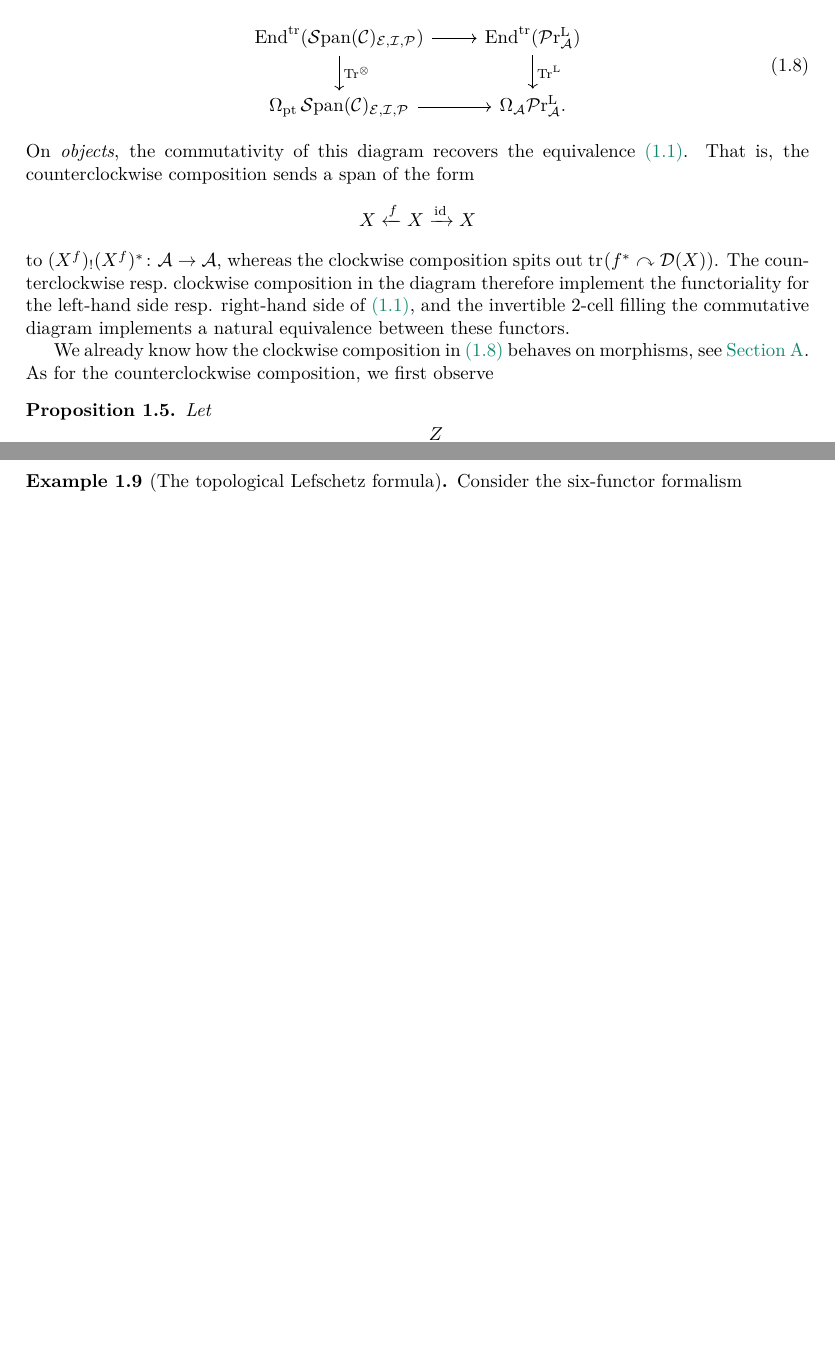
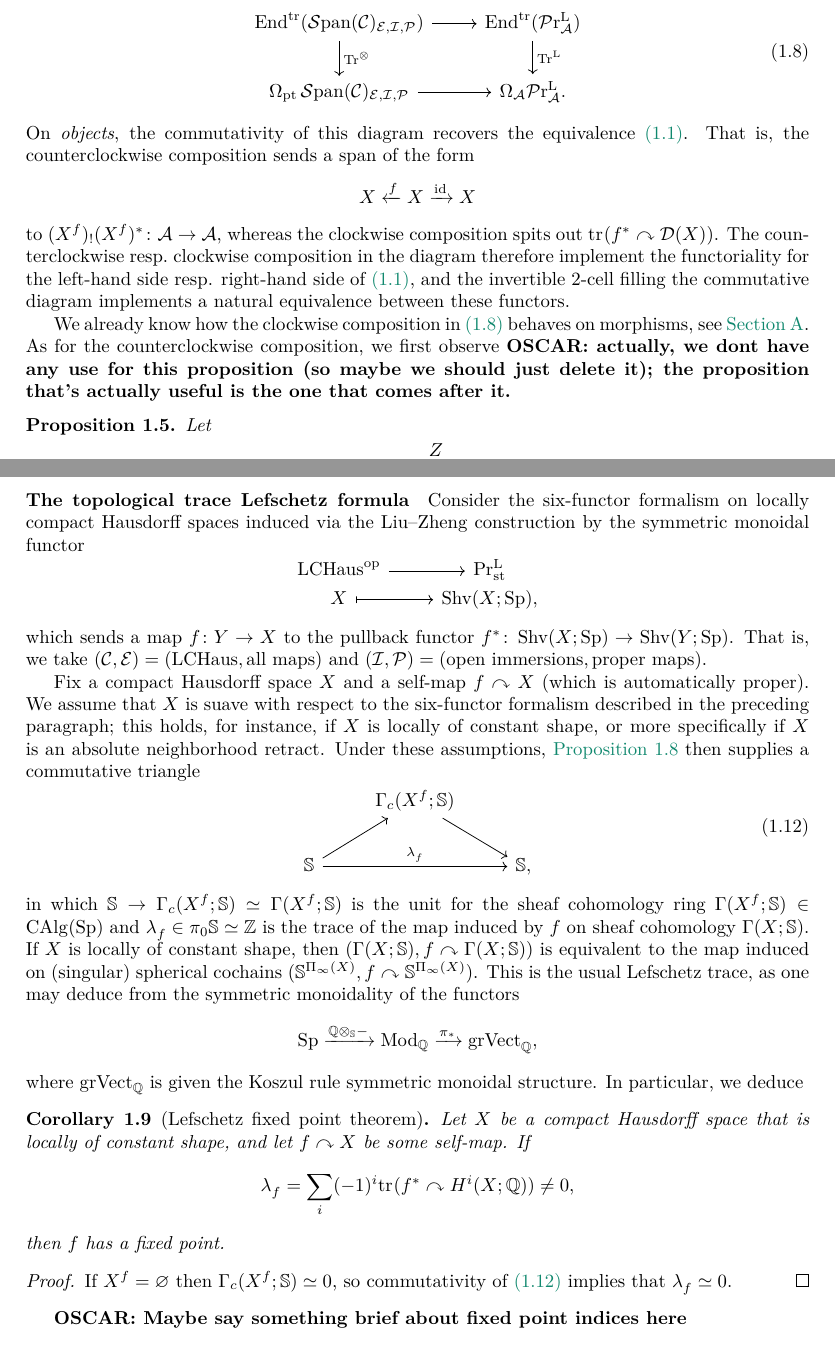
Before and after one commit to floriedel/lefschetz, a LaTeX document (main.tex, which reads macros.sty, sixfunctor.tex): two parts of pages 4 and 6 of 25 before the commit and two parts of pages 4 and 7 of 25 after it, joined at a grey line, cut so that both start at the same text, the shorter picture padded with empty space. Compiled offline with pdfLaTeX.

Commit message:
writes top lefschetz example

```diff
--- a/macros.sty
+++ b/macros.sty
@@ -68,6 +68,8 @@
 
 \DeclareMathOperator{\fundgroupoid}{\Pi_\infty}
 \newcommand{\ani}[1]{\fundgroupoid({#1})}
+
+\newcommand{\lchaus}{\mathrm{LCHaus}}
 
 \DeclareMathOperator{\lcH}{\mathcal{H}} % Locally compact Hausdorff spaces
 \DeclareMathOperator{\VD}{\mathbb{V}} % Categorical Verdier dual
--- a/sixfunctor.tex
+++ b/sixfunctor.tex
@@ -236,6 +236,7 @@ On \emph{objects}, the commutativity of this diagram recovers the equivalence~\l
 \]to $(X^f)_!(X^f)^*\colon\cA\to\cA$, whereas the clockwise composition spits out $\tr{f^*\curvearrowright\cD (X)}{}$. The counterclockwise resp.~clockwise composition in the diagram therefore implement the functoriality for the left-hand side resp. right-hand side of~\labelcref{eq:categorical-trace-formula}, and the invertible 2-cell filling the commutative diagram implements a natural equivalence between these functors.
 
 We already know how the clockwise composition in~\labelcref{eq:naturality-of-lefschetz} behaves on morphisms, see~\cref{sec: trace theory}. As for the counterclockwise composition, we first observe
+\Onote{actually, we dont have any use for this proposition (so maybe we should just delete it); the proposition that's actually useful is the one that comes after it.}
 \begin{prop}
   Let
   \[
@@ -427,9 +428,42 @@ Following~\cite{Kondyrev_Prikhodko2020,Ben-Zvi_Nadler2021}, we decategorify~\cre
   \]
   in $\Endtrl (\sSpan{\cC}_{\cE,\cI,\cP})$ by~\cref{prop:internal-left-adjoints}, and it follows from the commutativity of~\labelcref{eq:naturality-of-lefschetz} that the induced map on traces is induced by the projection $X^f\to\pt$.
 \end{proof}
-\begin{exam}[The topological Lefschetz formula]
-  Consider the six-functor formalism
-\end{exam}
+\paragraph{The topological trace Lefschetz formula}
+  Consider the six-functor formalism on locally compact Hausdorff spaces induced via the Liu--Zheng construction by the symmetric monoidal functor
+  \[
+    \begin{tikzcd}
+      \lchaus^\op\arrow r & \Prlst\\[-20pt]
+      \tset\arrow[r,mapsto] & \Shv (\tset ;\Sp ),
+    \end{tikzcd}
+  \]
+  which sends a map $f\colon Y\to \tset$ to the pullback functor $f^*\colon\Shv (X;\Sp )\to\Shv (Y;\Sp )$. That is, we take $(\cC ,\cE ) = (\lchaus ,\textrm{all maps})$ and $(\cI ,\cP ) = (\textrm{open immersions}, \textrm{proper maps})$.
+
+  Fix a compact Hausdorff space $X$ and a self-map $f\curvearrowright X$ (which is automatically proper). We assume that $X$ is suave with respect to the six-functor formalism described in the preceding paragraph; this holds, for instance, if $X$ is locally of constant shape, or more specifically if $X$ is an absolute neighborhood retract. Under these assumptions, \cref{prop:lefschetz-trace} then supplies a commutative triangle
+  \begin{equation}
+    \label{eq:topological-lefschetz-trace}
+    \begin{tikzcd}
+      & \Gamma_c(X^f;\SS )\arrow[dr]\\
+      \SS\arrow[rr,"\ch {}f"] \arrow[ru]&&\SS,
+    \end{tikzcd}
+  \end{equation}
+  in which $\SS\to\Gamma_c(X^f;\SS )\simeq\Gamma (X^f;\SS )$ is the unit for the sheaf cohomology ring $\Gamma (X^f;\SS )\in\CAlg (\Sp )$ and $\ch {}f\in\pi_0\SS\simeq\ZZ$ is the trace of the map induced by $f$ on sheaf cohomology $\Gamma (X;\SS )$. If $X$ is locally of constant shape, then $(\Gamma (X;\SS ),f\curvearrowright \Gamma (X;\SS ))$ is equivalent to the map induced on (singular) spherical cochains $(\SS^{\ani X},f\curvearrowright \SS^{\ani X})$. This is the usual Lefschetz trace, as one may deduce from the symmetric monoidality of the functors
+  \[
+    \Sp\xrightarrow{\QQ\otimes_{\SS}{-}}
+    \Mod_{\QQ}\xrightarrow{\pi_*}
+    \grVect_\QQ,
+  \]
+  where $\grVect_\QQ$ is given the Koszul rule symmetric monoidal structure. In particular, we deduce
+  \begin{cor}[Lefschetz fixed point theorem]
+    Let $X$ be a compact Hausdorff space that is locally of constant shape, and let $f\curvearrowright X$ be some self-map. If
+    \[
+      \ch {}f = \sum_i (-1)^i\tr{f^*\curvearrowright H^i(X;\QQ )}{}\neq 0,
+    \]
+    then $f$ has a fixed point.
+  \end{cor}
+  \begin{proof}
+    If $X^f = \varnothing$ then $\Gamma_c(X^f;\SS )\simeq 0$, so commutativity of~\labelcref{eq:topological-lefschetz-trace} implies that $\ch {}f\simeq 0$.
+  \end{proof}
+  \Onote{Maybe say something brief about fixed point indices here}
 \subsubsection{Reidemeister}
 In order to be consistent with standard terminology, we must introduce our own awkward terminology:
 \begin{defn}
```
Also changed, not shown: sources.bib (+8 -0 lines), sixfunctor.tex (4 more changed lines), 4 other files.
